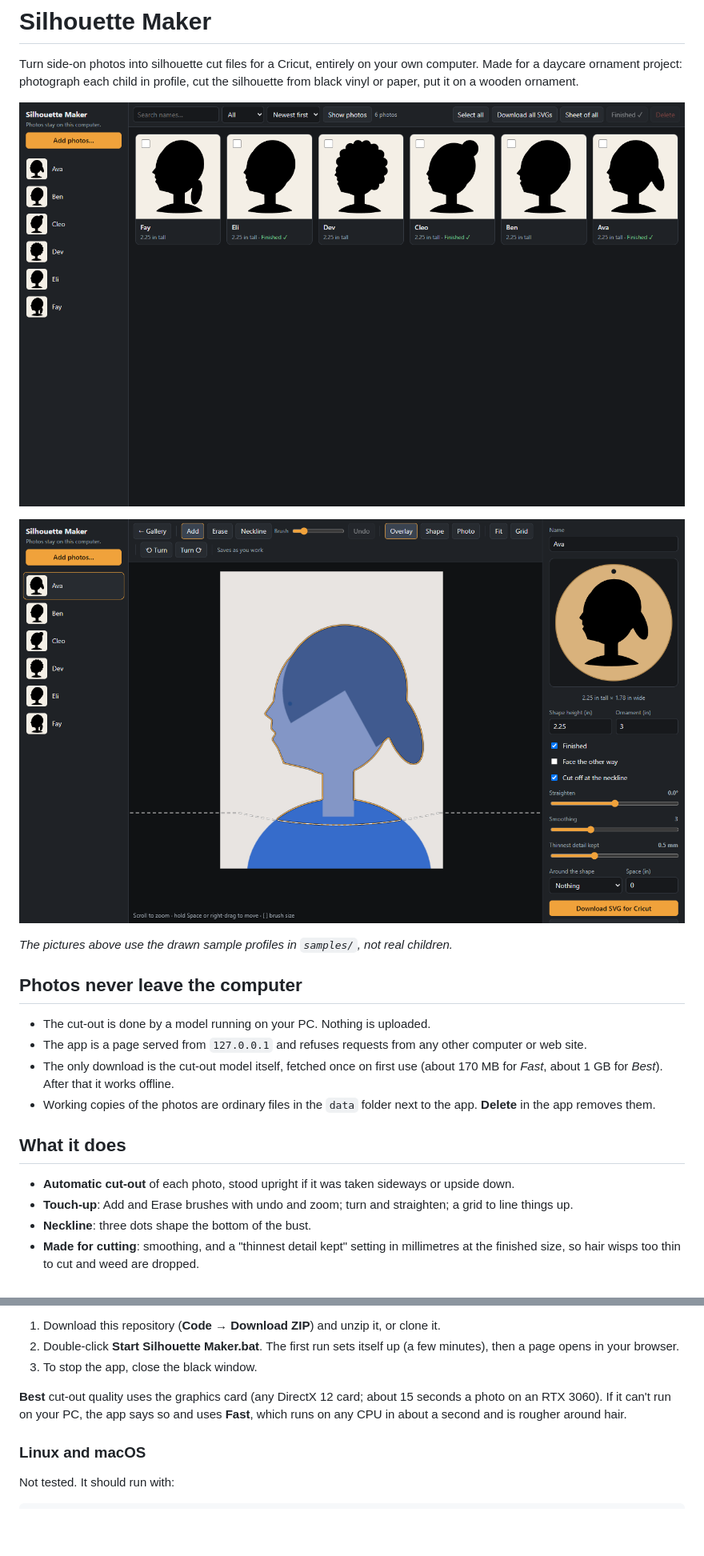
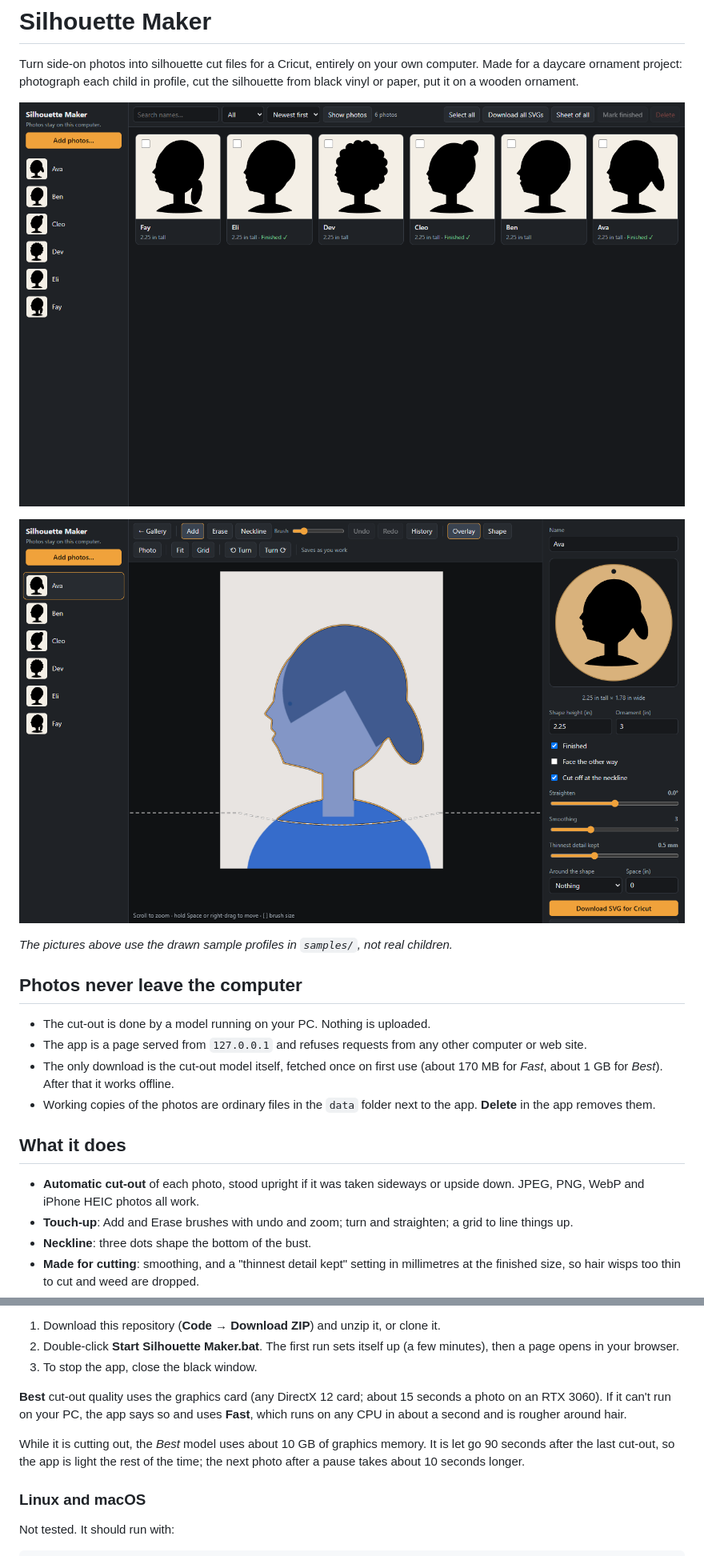
Before and after one commit to jamesccupps/silhouette-maker, a Markdown page: README.md, 2 parts joined by grey strips. Shown at 80% size. Rendered like a GitHub page; pictures changed too: docs/editor.png, docs/gallery.png; blank space fills up the shorter version.

```diff
--- a/README.md
+++ b/README.md
@@ -24,7 +24,7 @@ ornament.
 ## What it does
 
 - **Automatic cut-out** of each photo, stood upright if it was taken sideways
-  or upside down.
+  or upside down. JPEG, PNG, WebP and iPhone HEIC photos all work.
 - **Touch-up**: Add and Erase brushes with undo and zoom; turn and straighten;
   a grid to line things up.
 - **Neckline**: three dots shape the bottom of the bust.
@@ -52,6 +52,10 @@ to 3.13.
 and uses **Fast**, which runs on any CPU in about a second and is rougher
 around hair.
 
+While it is cutting out, the *Best* model uses about 10 GB of graphics memory.
+It is let go 90 seconds after the last cut-out, so the app is light the rest of
+the time; the next photo after a pause takes about 10 seconds longer.
+
 ### Linux and macOS
 
 Not tested. It should run with:
```
Also changed, not shown: other parts of README.md (+3 -1 lines), 7 other files.
